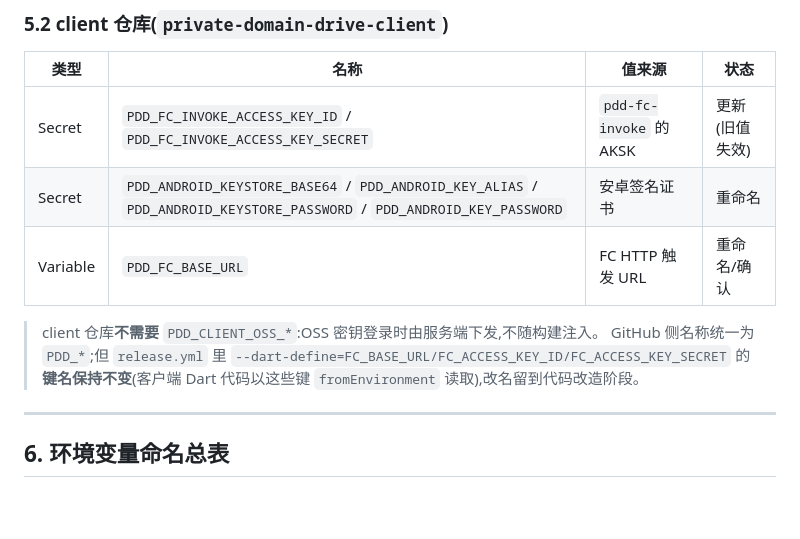
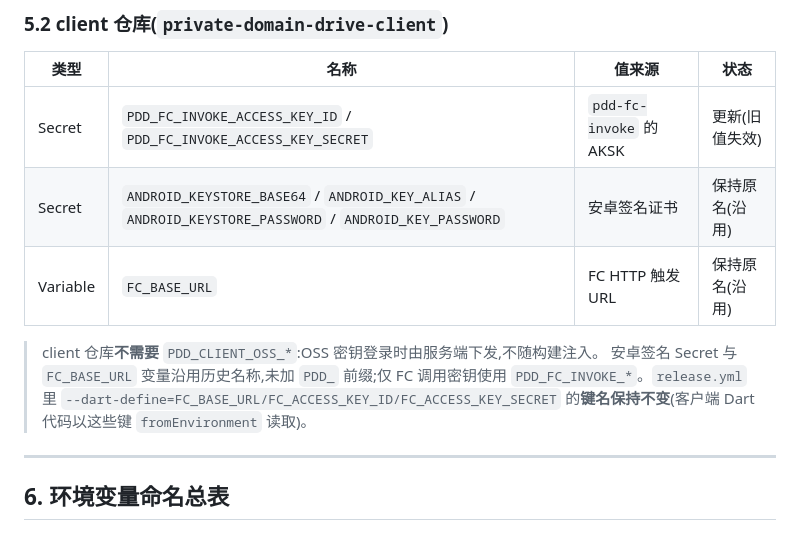
Before and after one commit to littlefisher666/private-domain-drive, a Markdown page: docs/阿里云资源与部署配置.md, the part around the change. GitHub-like rendering; blank space fills up the shorter version.

Commit message:
docs: 同步发布配置实际 secret 名称并标记迁移发布任务完成

```diff
--- a/docs/阿里云资源与部署配置.md
+++ b/docs/阿里云资源与部署配置.md
@@ -274,11 +274,11 @@
 | 类型 | 名称 | 值来源 | 状态 |
 |------|------|--------|------|
 | Secret | `PDD_FC_INVOKE_ACCESS_KEY_ID` / `PDD_FC_INVOKE_ACCESS_KEY_SECRET` | `pdd-fc-invoke` 的 AKSK | 更新(旧值失效) |
-| Secret | `PDD_ANDROID_KEYSTORE_BASE64` / `PDD_ANDROID_KEY_ALIAS` / `PDD_ANDROID_KEYSTORE_PASSWORD` / `PDD_ANDROID_KEY_PASSWORD` | 安卓签名证书 | 重命名 |
-| Variable | `PDD_FC_BASE_URL` | FC HTTP 触发 URL | 重命名/确认 |
+| Secret | `ANDROID_KEYSTORE_BASE64` / `ANDROID_KEY_ALIAS` / `ANDROID_KEYSTORE_PASSWORD` / `ANDROID_KEY_PASSWORD` | 安卓签名证书 | 保持原名(沿用) |
+| Variable | `FC_BASE_URL` | FC HTTP 触发 URL | 保持原名(沿用) |
 
 > client 仓库**不需要** `PDD_CLIENT_OSS_*`:OSS 密钥登录时由服务端下发,不随构建注入。
-> GitHub 侧名称统一为 `PDD_*`;但 `release.yml` 里 `--dart-define=FC_BASE_URL/FC_ACCESS_KEY_ID/FC_ACCESS_KEY_SECRET` 的**键名保持不变**(客户端 Dart 代码以这些键 `fromEnvironment` 读取),改名留到代码改造阶段。
+> 安卓签名 Secret 与 `FC_BASE_URL` 变量沿用历史名称,未加 `PDD_` 前缀;仅 FC 调用密钥使用 `PDD_FC_INVOKE_*`。`release.yml` 里 `--dart-define=FC_BASE_URL/FC_ACCESS_KEY_ID/FC_ACCESS_KEY_SECRET` 的**键名保持不变**(客户端 Dart 代码以这些键 `fromEnvironment` 读取)。
 
 ---
 
```
Also changed, not shown: 1 other file.
